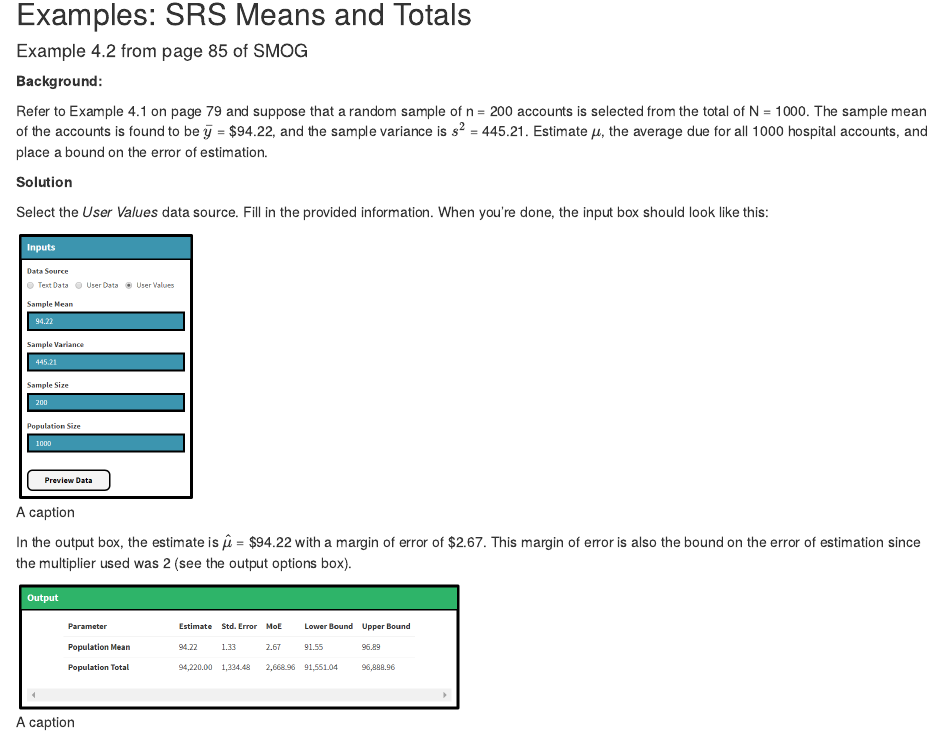
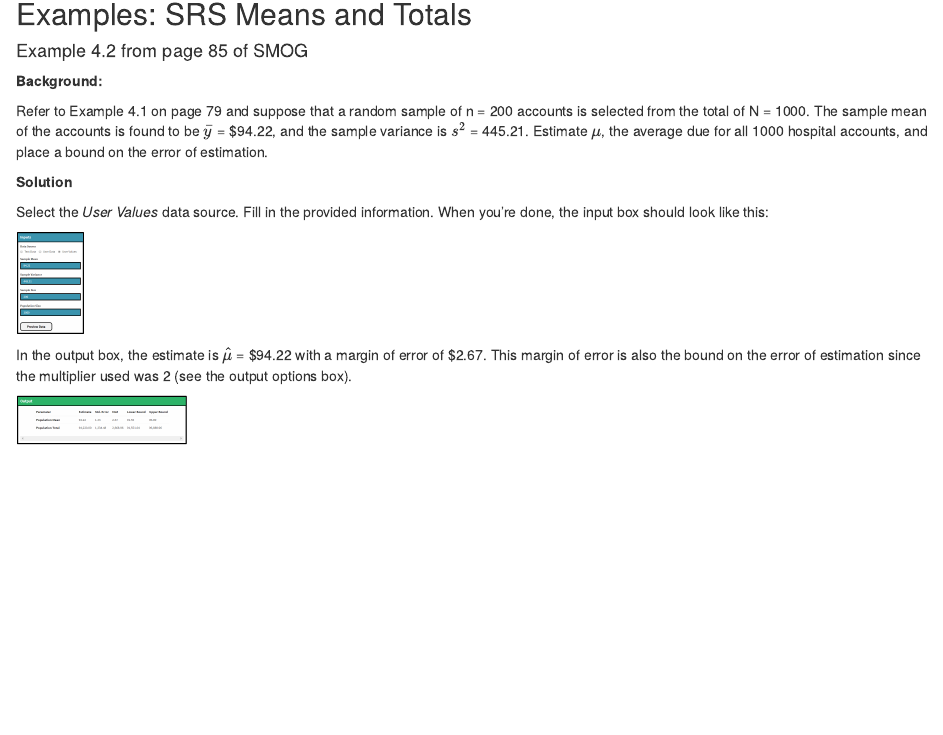
Before and after one commit to ebristtest/ShinyESS, an R Markdown document (inst/Shiny/ESS/help/ch4/markdowns/ch4app1_markdown.Rmd): the page in a window 1100 px wide, from 140 px down. Rendered offline with R 4.5, knitr and Pandoc, with nearby package versions.

Commit message:
Image resize

````diff
--- a/inst/Shiny/ESS/help/ch4/markdowns/ch4app1_markdown.Rmd
+++ b/inst/Shiny/ESS/help/ch4/markdowns/ch4app1_markdown.Rmd
@@ -17,12 +17,12 @@ Refer to Example 4.1 on page 79 and suppose that a random sample of n = 200 acco
 
 Select the *User Values* data source. Fill in the provided information. When you're done, the input box should look like this:
 
-```{r input, echo=FALSE, fig.cap="A caption"}
-knitr::include_graphics("help/ch4/markdowns/inputs.png")
+```{r input, echo = FALSE}
+knitr::include_graphics("help/ch4/markdowns/inputs.png", dpi = 500)
 ```
 
 In the output box, the estimate is $\hat \mu$ = \$94.22 with a margin of error of \$2.67. This margin of error is also the bound on the error of estimation since the multiplier used was 2 (see the output options box).
 
-```{r output, echo=FALSE, fig.cap="A caption"}
-knitr::include_graphics("help/ch4/markdowns/output.png")
+```{r output, echo = FALSE}
+knitr::include_graphics("help/ch4/markdowns/output.png", dpi = 500)
 ```
````
